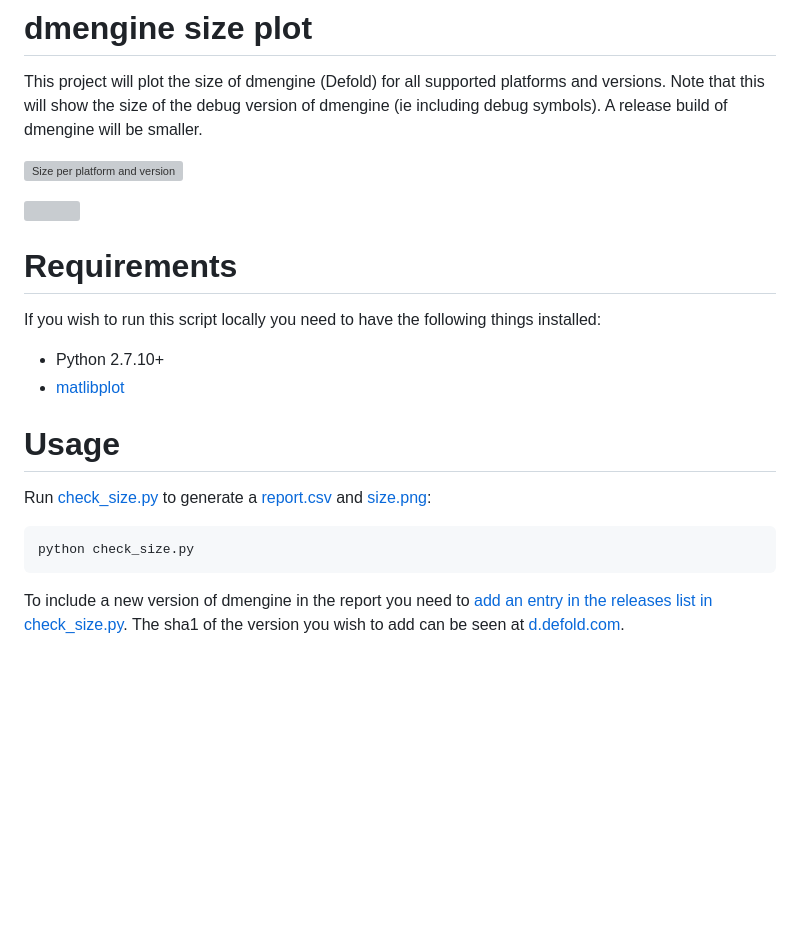
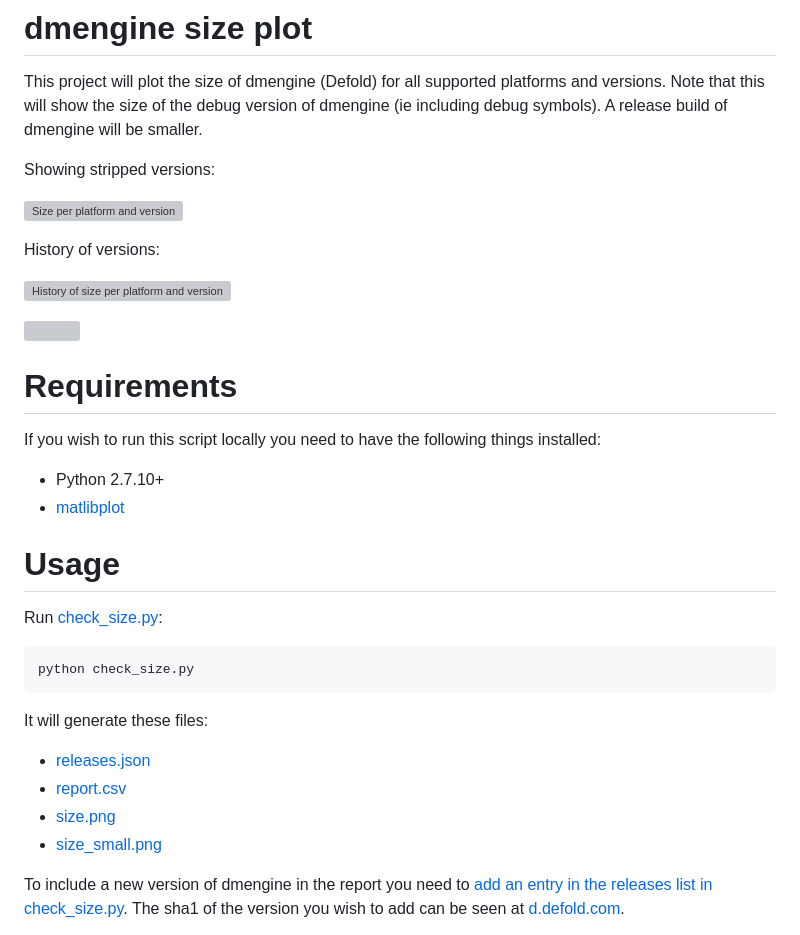
Before and after one commit to defold/build-size, a Markdown page: README.md, the part around the change. GitHub-like rendering; blank space fills up the shorter version; grey boxes are pictures that could not be loaded.

Commit message:
Added arm64-android and wasp-web as new platforms (#5)
Added a size_small.png that will better show the actual sizes of the stripped engines

```diff
--- a/README.md
+++ b/README.md
@@ -1,7 +1,13 @@
 # dmengine size plot
 This project will plot the size of dmengine (Defold) for all supported platforms and versions. Note that this will show the size of the debug version of dmengine (ie including debug symbols). A release build of dmengine will be smaller.
 
-![Size per platform and version](https://github.com/britzl/dmengine_size/raw/master/size.png)
+Showing stripped versions:
+
+![Size per platform and version](https://github.com/britzl/dmengine_size/raw/master/size_small.png)
+
+History of versions:
+
+![History of size per platform and version](https://github.com/britzl/dmengine_size/raw/master/size.png)
 
 [![](https://travis-ci.org/britzl/dmengine_size.svg?branch=master)](https://travis-ci.org/britzl/dmengine_size/builds)
 
@@ -12,9 +18,16 @@ If you wish to run this script locally you need to have the following things ins
 * [matlibplot](http://matplotlib.org/)
 
 # Usage
-Run [check_size.py](check_size.py) to generate a [report.csv](report.csv) and [size.png](size.png):
+Run [check_size.py](check_size.py):
 
-	python check_size.py
+    python check_size.py
+
+It will generate these files:
+* [releases.json](releases.json)
+* [report.csv](report.csv)
+* [size.png](size.png)
+* [size_small.png](size_small.png)
+
 
 To include a new version of dmengine in the report you need to [add an entry in the releases list in check_size.py](https://github.com/britzl/dmengine_size/blob/master/check_size.py#L28). The sha1 of the version you wish to add can be seen at [d.defold.com](d.defold.com).
 
```
Also changed, not shown: size.png, 4 other files.
